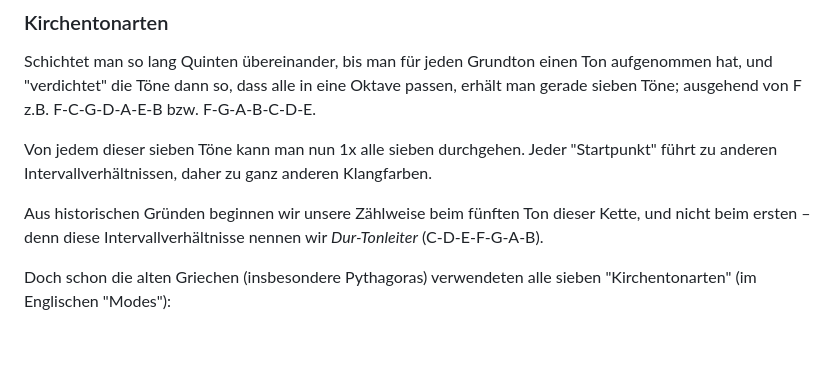
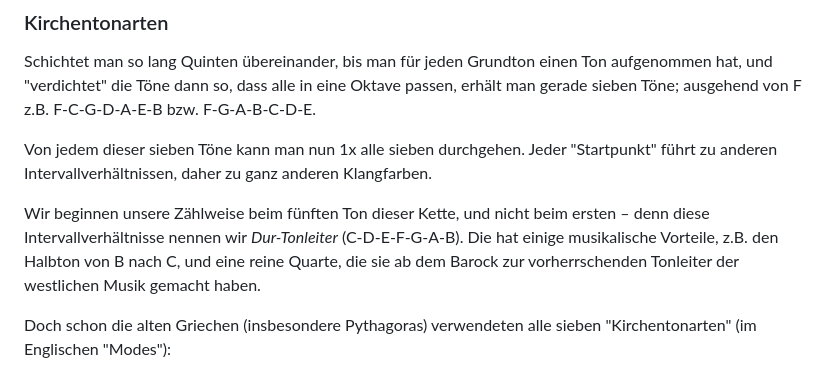
Before and after one commit to dominikschreiber/worship-klavier-lernen.de, a Markdown page: src/03-kirchentonarten-septakkorde.md, the part around the change. Rendered like a GitHub page; blank space fills up the shorter version.

Commit message:
03: improve wording for using the major scale

```diff
--- a/src/03-kirchentonarten-septakkorde.md
+++ b/src/03-kirchentonarten-septakkorde.md
@@ -39,7 +39,7 @@ Schichtet man so lang Quinten übereinander, bis man für jeden Grundton einen T
 
 Von jedem dieser sieben Töne kann man nun 1x alle sieben durchgehen. Jeder "Startpunkt" führt zu anderen Intervallverhältnissen, daher zu ganz anderen Klangfarben.
 
-Aus historischen Gründen beginnen wir unsere Zählweise beim fünften Ton dieser Kette, und nicht beim ersten – denn diese Intervallverhältnisse nennen wir _Dur-Tonleiter_ (C-D-E-F-G-A-B).
+Wir beginnen unsere Zählweise beim fünften Ton dieser Kette, und nicht beim ersten – denn diese Intervallverhältnisse nennen wir _Dur-Tonleiter_ (C-D-E-F-G-A-B). Die hat einige musikalische Vorteile, z.B. den Halbton von B nach C, und eine reine Quarte, die sie ab dem Barock zur vorherrschenden Tonleiter der westlichen Musik gemacht haben.
 
 Doch schon die alten Griechen (insbesondere Pythagoras) verwendeten alle sieben "Kirchentonarten" (im Englischen "Modes"):
 
```
